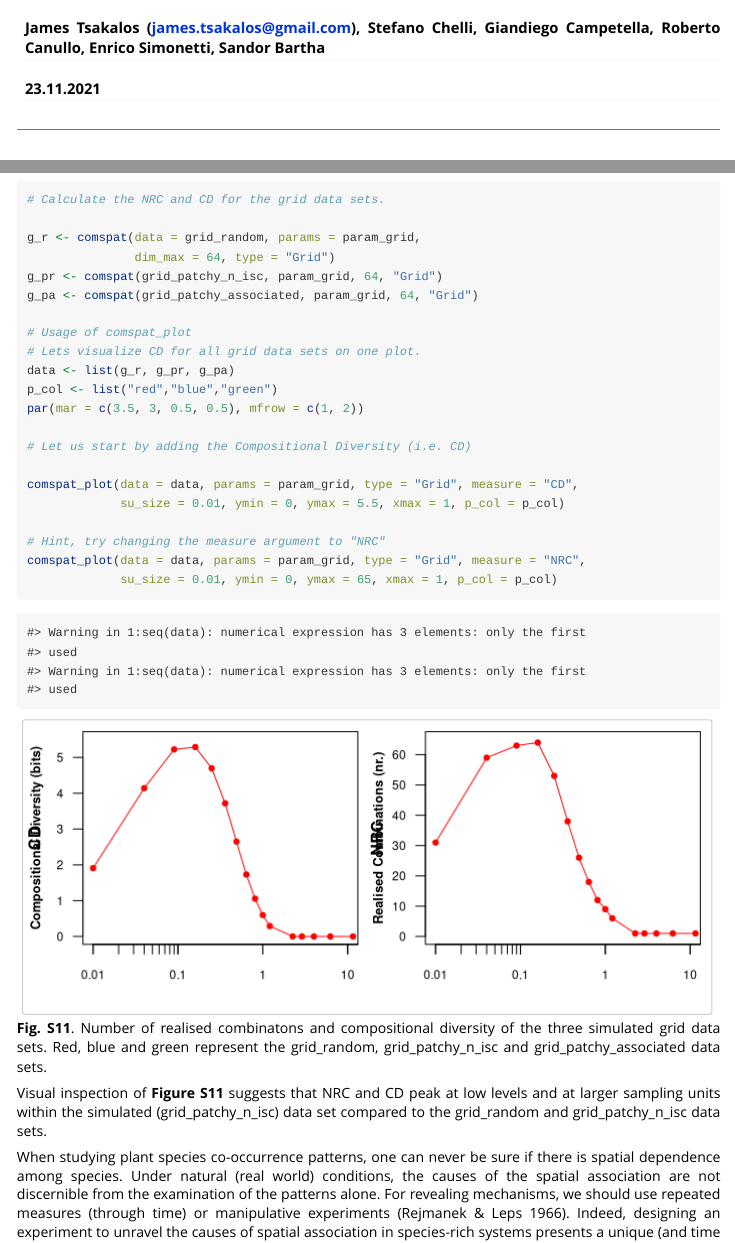
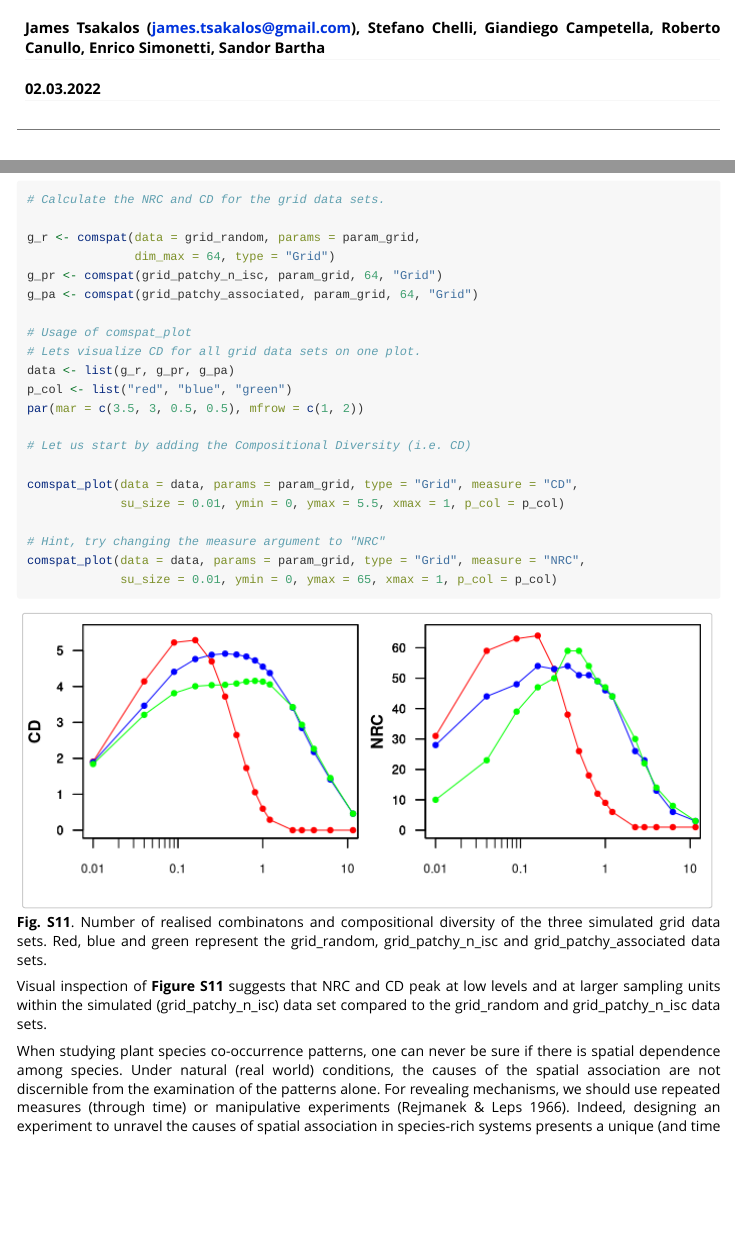
Before and after one commit to jamestsakalos/comspat, an R Markdown document (vignettes/comspat.Rmd): the page in a window 1100 px wide, from 60 px down, and a second part further down, joined at a grey line. Rendered offline with R 4.5, knitr and Pandoc, with nearby package versions; code that draws random numbers runs with fixed seeds of ours; some code elsewhere in the file could not run offline; long lines of code are wrapped.

Commit message:
updating comspat_plot function to work for lists; updating vignette render error

````diff
--- a/R/comspat_plot.R
+++ b/R/comspat_plot.R
@@ -192,7 +192,7 @@ comspat_plot <- function(data = NULL, params = NULL, type = NULL,
   cex_axis <- output[[12]]
 
   if (isFALSE(stats_output)) {
-    for (i in 1:seq(data)) {
+    for (i in seq(data)) {
 
       temp_1 <- apply(data[[i]][[measure]], 2, max)
       temp_2 <- params[["Length.of.plots"]] ^ 2 * su_size
--- a/vignettes/comspat.Rmd
+++ b/vignettes/comspat.Rmd
@@ -1,14 +1,16 @@
 ---
 title: "Guidelines for the *comspat* package"
 author: "James Tsakalos (james.tsakalos@gmail.com), Stefano Chelli, Giandiego Campetella, Roberto Canullo, Enrico Simonetti, Sandor Bartha"
-date: "23.11.2021"
+date: "02.03.2022"
 output:
   rmarkdown::html_vignette:
     toc: true
 vignette: >
   %\VignetteIndexEntry{comspat}
-  %\VignetteEngine{rmarkdown}
   %\VignetteEncoding{UTF-8}
+  %\VignetteEngine{knitr::rmarkdown}
+editor_options:
+  chunk_output_type: console
 ---
 
 ```{=html}
@@ -335,17 +337,18 @@ comspat_plot(data = data, params = param_grid, type = "Grid", measure = "NRC",
 ```{r, eval=TRUE, echo=FALSE, fig.width = 7.1, fig.cap="**Fig. S11**. Number of realised combinatons and compositional diversity of the three simulated grid data sets. Red, blue and green represent the grid_random, grid_patchy_n_isc and grid_patchy_associated data sets."}
 
 # Calculate the NRC and CD for the grid data sets.
-#g_r <- comspat(data = grid.random, params = param.grid,
-#             dim_max = 64,type = "Grid")
-#g_pr <- comspat(data = grid.patchy.n.ISC, params = param.grid,
-#              dim_max = 64,type = "Grid")
-#g_pa <- comspat(data = grid.patchy.associated, params = param.grid,
-#              dim_max = 64, type = "Grid")
+#g_r <- comspat(data = grid_random, params = param_grid,
+#               dim_max = 64,type = "Grid")
+#g_pr <- comspat(data = grid_patchy_n_isc, params = param_grid,
+#                dim_max = 64,type = "Grid")
+#g_pa <- comspat(data = grid_patchy_associated, params = param_grid,
+#                dim_max = 64, type = "Grid")
+
 
 # Usage of comspat_plot
 # Lets visualize CD for all grid data sets on one plot.
 data <- list(g_r, g_pr, g_pa)
-p_col <- list("red","blue","green")
+p_col <- list("red", "blue", "green")
 par(mar = c(3.5, 3, 0.5, 0.5), mfrow = c(1, 2))
 
 # Let us start by adding the Compositional Diversity (i.e. CD)
````
Also changed, not shown: vignettes/comspat.Rmd (6 more changed lines).
